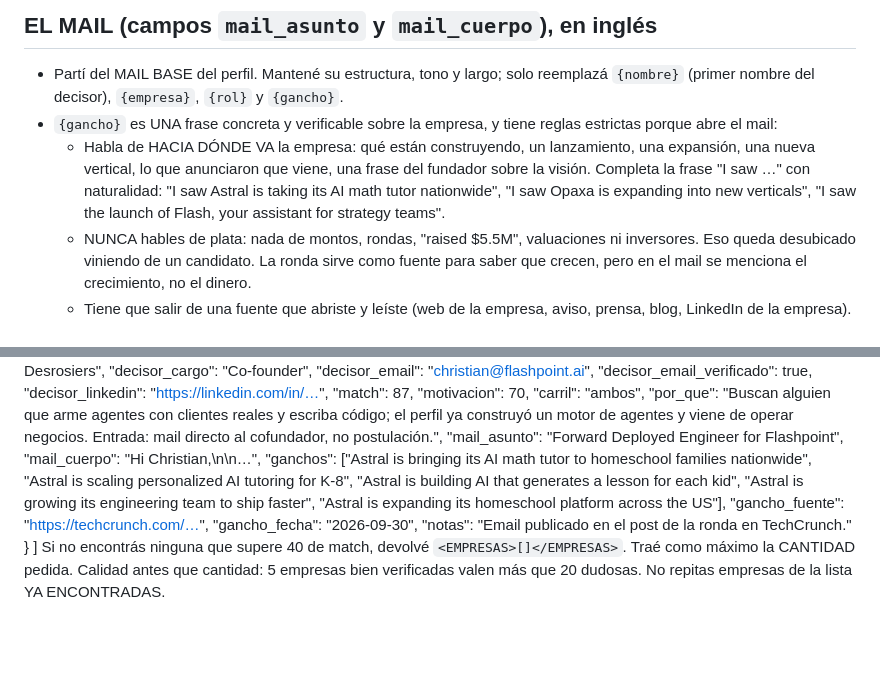
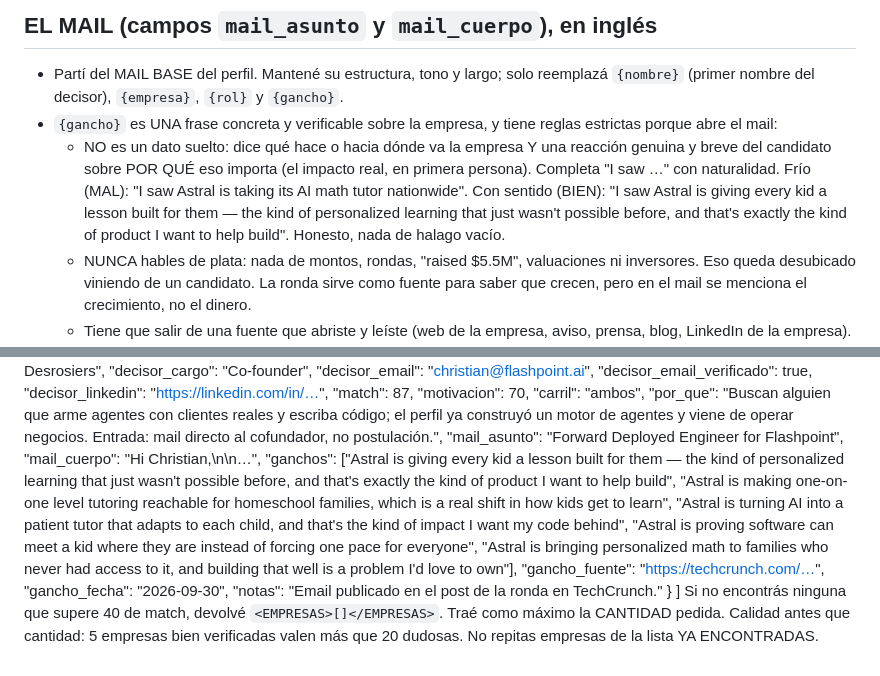
Before and after one commit to facundolorenzo/lorenzoagency-web, a Markdown page: agentes/empleo/PROMPT-EMPLEO.md, 2 parts joined by grey strips. Drawn GitHub-style; blank space fills up the shorter version.

Commit message:
empleo: prompt principal — gancho con reaccion genuina (impacto), ejemplos actualizados
Co-Authored-By: Claude Opus 4.8 <noreply@anthropic.com>
Claude-Session: https://claude.ai/code/session_01U7kfNi5s8RC2fTdYJMP7Qk

```diff
--- a/agentes/empleo/PROMPT-EMPLEO.md
+++ b/agentes/empleo/PROMPT-EMPLEO.md
@@ -42,7 +42,7 @@ Por corrida, intentá que al menos un tercio sean del carril "motiva" o "ambos".
 ## EL MAIL (campos `mail_asunto` y `mail_cuerpo`), en inglés
 - Partí del MAIL BASE del perfil. Mantené su estructura, tono y largo; solo reemplazá `{nombre}` (primer nombre del decisor), `{empresa}`, `{rol}` y `{gancho}`.
 - `{gancho}` es UNA frase concreta y verificable sobre la empresa, y tiene reglas estrictas porque abre el mail:
-  - Habla de HACIA DÓNDE VA la empresa: qué están construyendo, un lanzamiento, una expansión, una nueva vertical, lo que anunciaron que viene, una frase del fundador sobre la visión. Completa la frase "I saw …" con naturalidad: "I saw Astral is taking its AI math tutor nationwide", "I saw Opaxa is expanding into new verticals", "I saw the launch of Flash, your assistant for strategy teams".
+  - NO es un dato suelto: dice qué hace o hacia dónde va la empresa Y una reacción genuina y breve del candidato sobre POR QUÉ eso importa (el impacto real, en primera persona). Completa "I saw …" con naturalidad. Frío (MAL): "I saw Astral is taking its AI math tutor nationwide". Con sentido (BIEN): "I saw Astral is giving every kid a lesson built for them — the kind of personalized learning that just wasn't possible before, and that's exactly the kind of product I want to help build". Honesto, nada de halago vacío.
   - NUNCA hables de plata: nada de montos, rondas, "raised $5.5M", valuaciones ni inversores. Eso queda desubicado viniendo de un candidato. La ronda sirve como fuente para saber que crecen, pero en el mail se menciona el crecimiento, no el dinero.
   - Tiene que salir de una fuente que abriste y leíste (web de la empresa, aviso, prensa, blog, LinkedIn de la empresa). Anotá la URL en `gancho_fuente`.
   - Tiene que ser RECIENTE: de los últimos 90 días (ronda, lanzamiento, aviso publicado, nota de prensa, post). Si lo más reciente que encontrás tiene más de 90 días, usá en su lugar algo atemporal y seguro sacado de su propia web (qué construyen y para quién), nunca una noticia vieja.
@@ -93,7 +93,7 @@ Devolvé SOLO un bloque así, con un array JSON (sin markdown alrededor):
     "por_que": "Buscan alguien que arme agentes con clientes reales y escriba código; el perfil ya construyó un motor de agentes y viene de operar negocios. Entrada: mail directo al cofundador, no postulación.",
     "mail_asunto": "Forward Deployed Engineer for Flashpoint",
     "mail_cuerpo": "Hi Christian,\n\n…",
-    "ganchos": ["Astral is bringing its AI math tutor to homeschool families nationwide", "Astral is scaling personalized AI tutoring for K-8", "Astral is building AI that generates a lesson for each kid", "Astral is growing its engineering team to ship faster", "Astral is expanding its homeschool platform across the US"],
+    "ganchos": ["Astral is giving every kid a lesson built for them — the kind of personalized learning that just wasn't possible before, and that's exactly the kind of product I want to help build", "Astral is making one-on-one level tutoring reachable for homeschool families, which is a real shift in how kids get to learn", "Astral is turning AI into a patient tutor that adapts to each child, and that's the kind of impact I want my code behind", "Astral is proving software can meet a kid where they are instead of forcing one pace for everyone", "Astral is bringing personalized math to families who never had access to it, and building that well is a problem I'd love to own"],
     "gancho_fuente": "https://techcrunch.com/…",
     "gancho_fecha": "2026-09-30",
     "notas": "Email publicado en el post de la ronda en TechCrunch."
```
